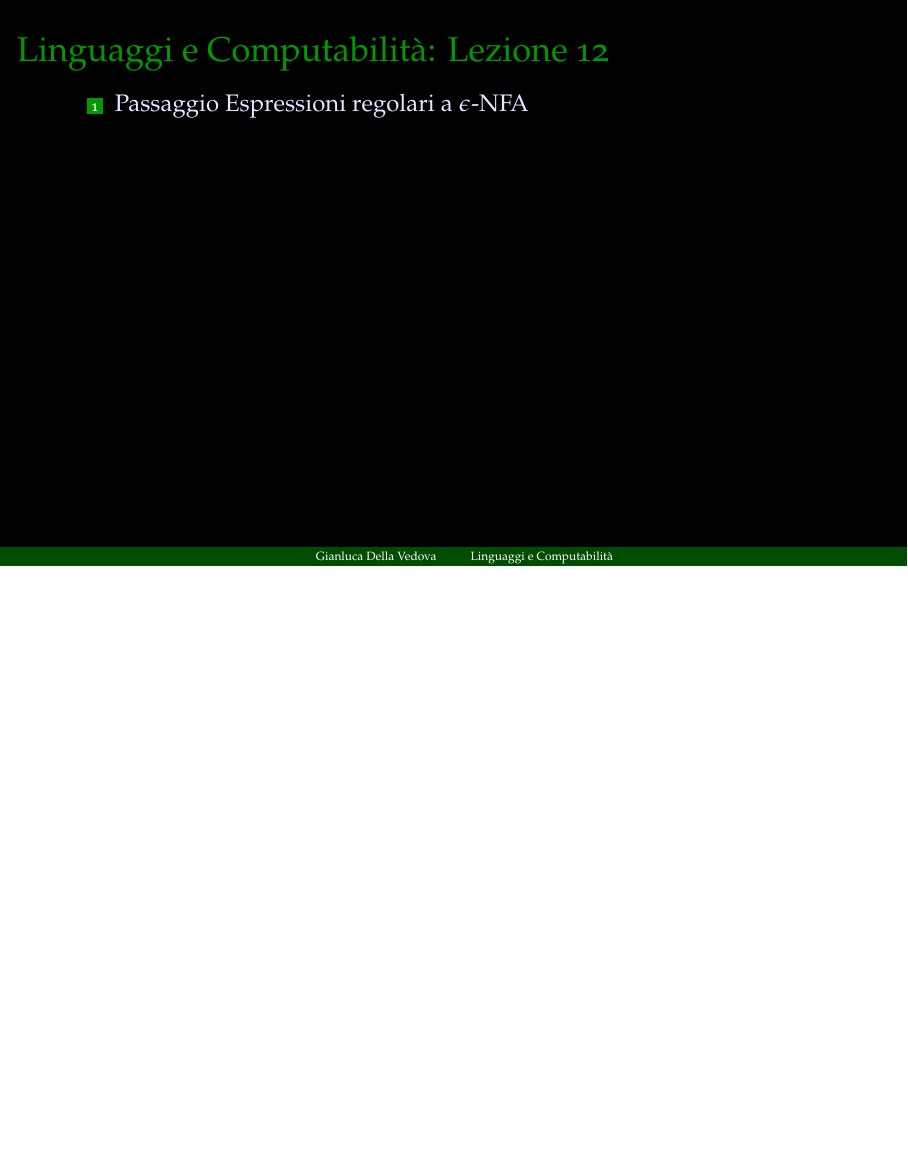
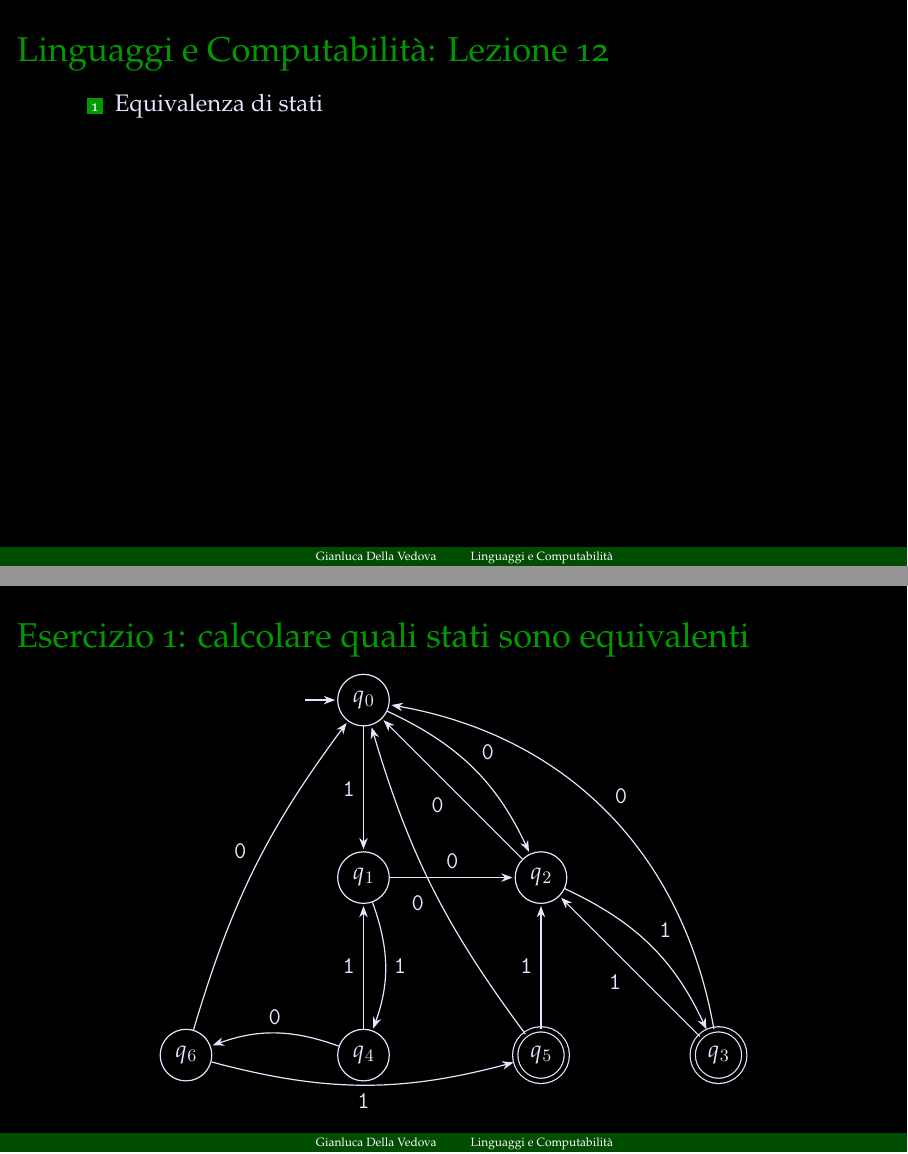
Before and after one commit to gdv/linguaggi-formali, LaTeX slides (lezioni/12.tex, which reads lezioni/common/header.tex): the whole page before the commit and pages 1 and 2 of 2 after it, the two joined at a grey line, the shorter picture padded with empty space. Compiled offline with XeLaTeX.

Commit message:
stati equivalenti

```diff
--- a/lezioni/12.tex
+++ b/lezioni/12.tex
@@ -7,9 +7,77 @@
 	\frametitle{Linguaggi e Computabilità: Lezione 12}
 \begin{enumerate}
 \item
-Passaggio Espressioni regolari a $\epsilon$-NFA
+Equivalenza di stati
 \end{enumerate}
 \end{frame}
 
 
+\begin{frame}
+        \frametitle{Esercizio 1: calcolare quali stati sono equivalenti}
+	\begin{center}
+		\begin{tikzpicture}[enfa]
+			\node[state, initial]   (q0)               {$q_0$};
+                        \node[state]            (q1) [below=of q0] {$q_1$};
+                        \node[state]            (q1b) [below=of q1] {$q_4$};
+			\node[state]            (q2) [right=of q1] {$q_2$};
+                        \node[state]            (q2b) [left=of q1b] {$q_6$};
+                        \node[state, accepting] (q3b) [right=of q1b] {$q_5$};
+                        \node[state, accepting] (q3) [right=of q3b] {$q_3$};
+                        % Posizione delle etichette: lo stile enfa usa `auto`, quindi
+                        % l'etichetta sta a sinistra rispetto al verso dell'arco.
+                        % - node[swap]        sposta l'etichetta dall'altro lato
+                        % - node[above], node[below], node[left], node[right]
+                        %                     posizione assoluta rispetto all'arco
+                        % - node[pos=0.3]     posizione lungo l'arco (0 = sorgente, 1 = destinazione)
+                        % - node[near start], node[near end] scorciatoie per pos
+                        \path (q0) edge                 node[swap] {\uno}          (q1)
+                                   edge [bend left=20]  node       {\zero}          (q2)
+                              (q1) edge [bend left=20]    node       {\uno}          (q1b)
+                                   edge                 node       {\zero} (q2)
+                              (q2) edge [bend left=20]  node       {\uno}         (q3)
+                                   edge   node       {\zero}          (q0)
+                              (q3) edge   node       {\uno}         (q2)
+                                   edge [bend left=-35] node[swap]       {\zero}          (q0)
+                              (q1b) edge                 node       {\uno}         (q1)
+                                   edge [bend left=-20] node[swap]       {\zero}          (q2b)
+                              (q3b) edge                 node       {\uno}         (q2)
+                                   edge [bend left=10] node       {\zero}          (q0)
+                              (q2b) edge  [bend left=-15]                node[swap]       {\uno}         (q3b)
+                                   edge [bend left=10] node       {\zero}          (q0);
+		\end{tikzpicture}
+	\end{center}
+\end{frame}
+
+
+% \begin{frame}
+%         \frametitle{Esercizio 1: automa minimo}
+% 	% Soluzione.
+% 	% 1. Tutti gli stati sono raggiungibili da q0
+% 	%    (q0 -> q1, q2; q1 -> q4; q2 -> q3; q4 -> q6; q6 -> q5).
+% 	% 2. Partizione iniziale: {q3, q5} (finali), {q0, q1, q2, q4, q6} (non finali).
+% 	% 3. Con 1, q2 -> q3 e q6 -> q5 vanno in uno stato finale,
+% 	%    mentre q0 -> q1, q1 -> q4, q4 -> q1 no.
+% 	%    Partizione: {q0, q1, q4}, {q2, q6}, {q3, q5}.
+% 	% 4. Verifica di stabilità:
+% 	%    q0, q1, q4: con 0 in {q2, q6}, con 1 in {q0, q1, q4};
+% 	%    q2, q6:     con 0 in {q0, q1, q4}, con 1 in {q3, q5};
+% 	%    q3, q5:     con 0 in {q0, q1, q4}, con 1 in {q2, q6}.
+% 	%    La partizione è stabile: l'automa minimo ha 3 stati.
+% 	\begin{center}
+% 		\begin{tikzpicture}[enfa, node distance=2.8cm]
+% 			\node[state, initial]   (A)               {$\{q_0, q_1, q_4\}$};
+% 			\node[state]            (B) [right=of A] {$\{q_2, q_6\}$};
+% 			\node[state, accepting] (C) [right=of B] {$\{q_3, q_5\}$};
+% 			\path (A) edge [loop above]   node       {\uno}  ()
+% 			          edge [bend left=20] node       {\zero} (B)
+% 			      (B) edge [bend left=20] node       {\zero} (A)
+% 			          edge [bend left=20] node       {\uno}  (C)
+% 			      (C) edge [bend left=20] node       {\uno}  (B)
+% 			          edge [bend left=45] node       {\zero} (A);
+% 		\end{tikzpicture}
+% 	\end{center}
+% \end{frame}
+
+
+
 \end{document}
--- a/lezioni/common/header.tex
+++ b/lezioni/common/header.tex
@@ -102,6 +102,12 @@ fontsize=\normalsize
 \newcommand{\kleene}{\ensuremath{{}^{\ast}}\xspace}
 \xspaceaddexceptions{\zero \uno \due \tre \kleene}
 
+\tikzset{
+  enfa/.style={->, >=Stealth, shorten >=1pt, auto, node distance=2.2cm,
+    semithick, initial text=, every state/.style={minimum size=8mm},
+    accepting/.style={double=bg, double distance=2pt}},
+}
+
 
 \newcommand{\simplebox}[1]{
       \begin{tikzpicture}
```
Also changed, not shown: lezioni/11.tex (+28 -0 lines).
